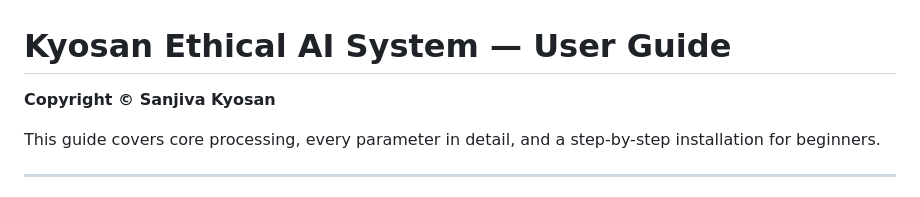
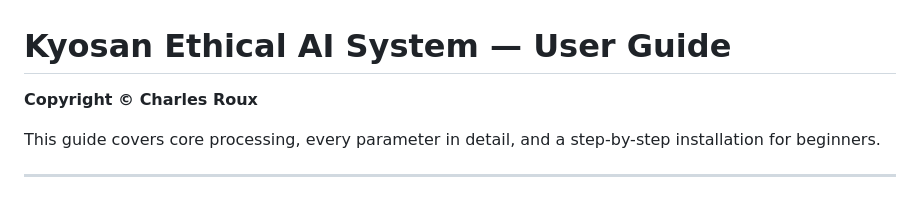
Before and after one commit to sanjivakyosan/Kyosan-Ethical-AI-System, a Markdown page: docs/USER_GUIDE.md, the part around the change. Rendered like a GitHub page.

Commit message:
Update copyright holder in user guide

```diff
--- a/docs/USER_GUIDE.md
+++ b/docs/USER_GUIDE.md
@@ -1,6 +1,6 @@
 # Kyosan Ethical AI System — User Guide
 
-**Copyright © Sanjiva Kyosan**
+**Copyright © Charles Roux**
 
 This guide covers core processing, every parameter in detail, and a step-by-step installation for beginners.
 
```
